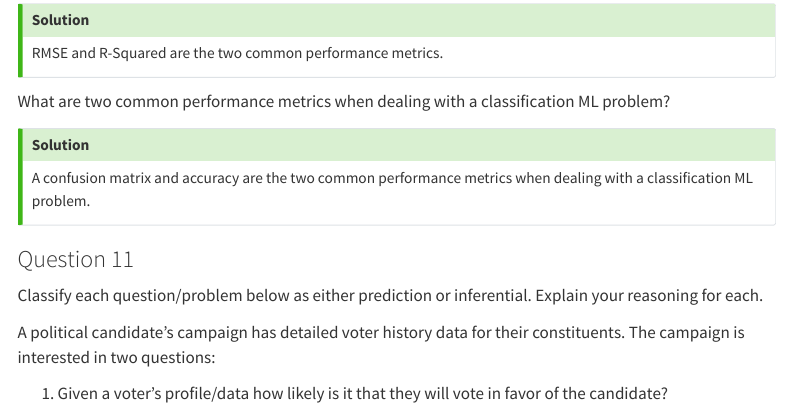
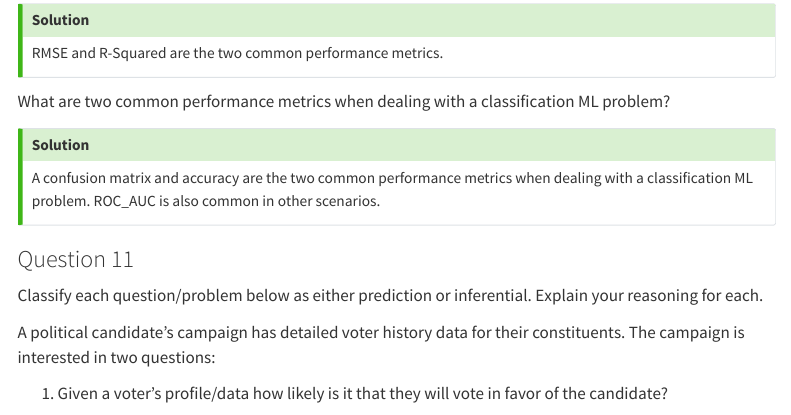
Before and after one commit to mehul0211/myrepo, a Quarto document (Mittal_Mehul_L01.qmd): the page in a window 1100 px wide, from 4480 px down. Rendered offline with R 4.5, knitr and Pandoc in place of Quarto, with nearby package versions; menus at the side of the page are left out.

Commit message:
late edit

```diff
--- a/Mittal_Mehul_L01.qmd
+++ b/Mittal_Mehul_L01.qmd
@@ -234,7 +234,7 @@ What are two common performance metrics when dealing with a classification ML pr
 ::: {.callout-tip icon="false"}
 ## Solution
 
-A confusion matrix and accuracy are the two common performance metrics when dealing with a classification ML problem.
+A confusion matrix and accuracy are the two common performance metrics when dealing with a classification ML problem. ROC_AUC is also common in other scenarios.
 :::
 
 ### Question 11
```
